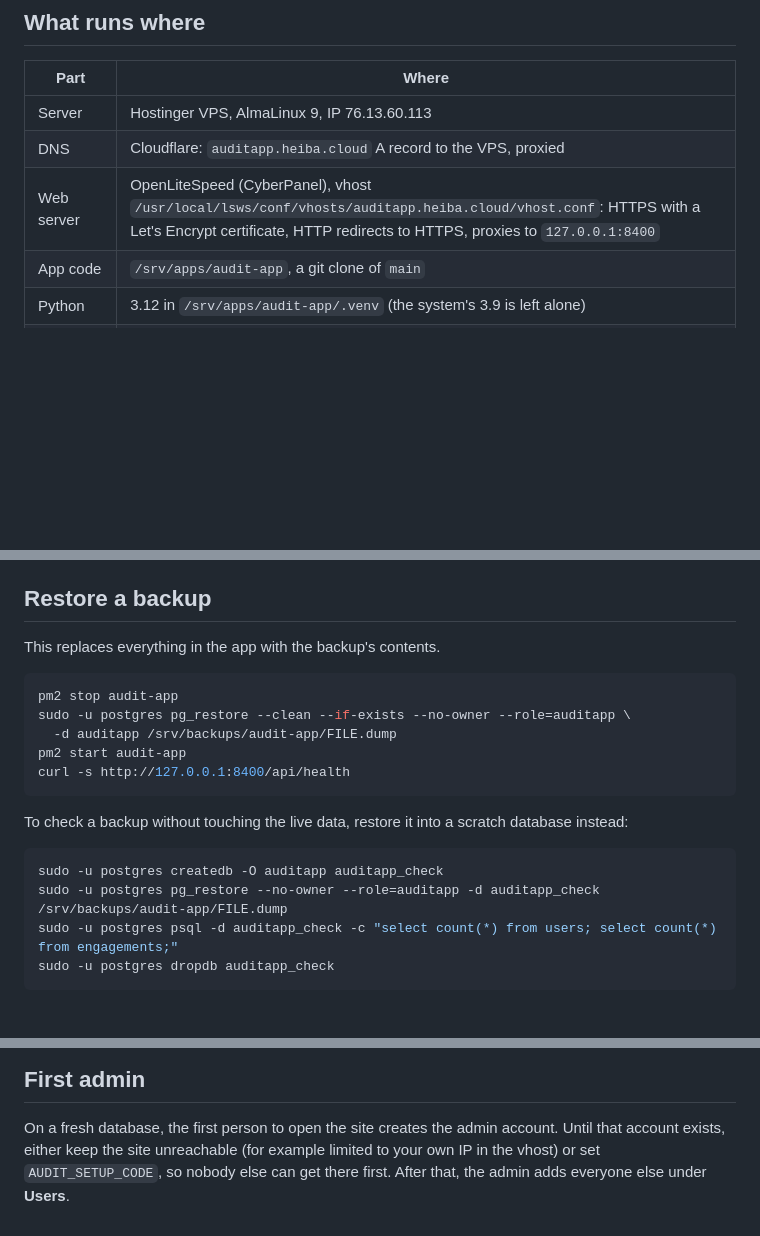
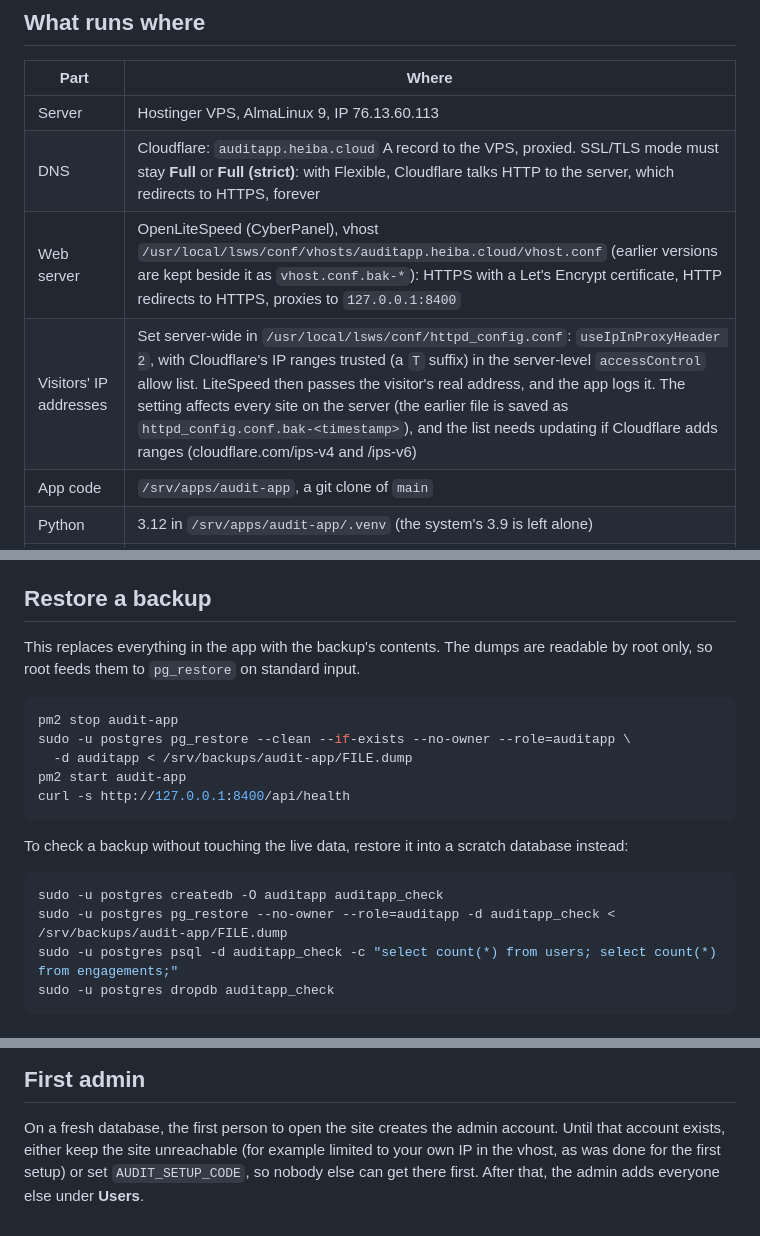
Before and after one commit to ibrahimheiba87/Audit-App, a Markdown page: docs/OPERATIONS.md, 3 parts joined by grey strips. Drawn GitHub-style; blank space fills up the shorter version.

Commit message:
Match the operations guide to the server: restore from stdin, Cloudflare SSL mode, real IPs
Co-Authored-By: Claude Opus 5.5 (1M context) <noreply@anthropic.com>
Claude-Session: https://claude.ai/code/session_01RiW4AXnSRL42NFmBXsKRqZ

````diff
--- a/docs/OPERATIONS.md
+++ b/docs/OPERATIONS.md
@@ -8,8 +8,9 @@ turn on the AI assistant. It's written for whoever runs commands on the server,
 | Part | Where |
 | --- | --- |
 | Server | Hostinger VPS, AlmaLinux 9, IP 76.13.60.113 |
-| DNS | Cloudflare: `auditapp.heiba.cloud` A record to the VPS, proxied |
-| Web server | OpenLiteSpeed (CyberPanel), vhost `/usr/local/lsws/conf/vhosts/auditapp.heiba.cloud/vhost.conf`: HTTPS with a Let's Encrypt certificate, HTTP redirects to HTTPS, proxies to `127.0.0.1:8400` |
+| DNS | Cloudflare: `auditapp.heiba.cloud` A record to the VPS, proxied. SSL/TLS mode must stay **Full** or **Full (strict)**: with Flexible, Cloudflare talks HTTP to the server, which redirects to HTTPS, forever |
+| Web server | OpenLiteSpeed (CyberPanel), vhost `/usr/local/lsws/conf/vhosts/auditapp.heiba.cloud/vhost.conf` (earlier versions are kept beside it as `vhost.conf.bak-*`): HTTPS with a Let's Encrypt certificate, HTTP redirects to HTTPS, proxies to `127.0.0.1:8400` |
+| Visitors' IP addresses | Set server-wide in `/usr/local/lsws/conf/httpd_config.conf`: `useIpInProxyHeader 2`, with Cloudflare's IP ranges trusted (a `T` suffix) in the server-level `accessControl` allow list. LiteSpeed then passes the visitor's real address, and the app logs it. The setting affects every site on the server (the earlier file is saved as `httpd_config.conf.bak-<timestamp>`), and the list needs updating if Cloudflare adds ranges (cloudflare.com/ips-v4 and /ips-v6) |
 | App code | `/srv/apps/audit-app`, a git clone of `main` |
 | Python | 3.12 in `/srv/apps/audit-app/.venv` (the system's 3.9 is left alone) |
 | Process | PM2 process `audit-app`, started by `/srv/apps/audit-app-start.sh`, which loads the settings and runs `uvicorn app.main:app --host 127.0.0.1 --port 8400 --proxy-headers --forwarded-allow-ips 127.0.0.1` with a single worker. It's in PM2's saved list, so it starts again after a reboot |
@@ -72,12 +73,13 @@ Copy them somewhere else regularly, such as another machine or cloud storage, wi
 
 ## Restore a backup
 
-This replaces everything in the app with the backup's contents.
+This replaces everything in the app with the backup's contents. The dumps are readable by
+root only, so root feeds them to `pg_restore` on standard input.
 
 ```bash
 pm2 stop audit-app
 sudo -u postgres pg_restore --clean --if-exists --no-owner --role=auditapp \
-  -d auditapp /srv/backups/audit-app/FILE.dump
+  -d auditapp < /srv/backups/audit-app/FILE.dump
 pm2 start audit-app
 curl -s http://127.0.0.1:8400/api/health
 ```
@@ -86,7 +88,7 @@ To check a backup without touching the live data, restore it into a scratch data
 
 ```bash
 sudo -u postgres createdb -O auditapp auditapp_check
-sudo -u postgres pg_restore --no-owner --role=auditapp -d auditapp_check /srv/backups/audit-app/FILE.dump
+sudo -u postgres pg_restore --no-owner --role=auditapp -d auditapp_check < /srv/backups/audit-app/FILE.dump
 sudo -u postgres psql -d auditapp_check -c "select count(*) from users; select count(*) from engagements;"
 sudo -u postgres dropdb auditapp_check
 ```
@@ -116,5 +118,6 @@ To turn it off again, delete the `ANTHROPIC_API_KEY` line and restart.
 
 On a fresh database, the first person to open the site creates the admin account. Until that
 account exists, either keep the site unreachable (for example limited to your own IP in the
-vhost) or set `AUDIT_SETUP_CODE`, so nobody else can get there first. After that, the admin adds
+vhost, as was done for the first setup) or set `AUDIT_SETUP_CODE`, so nobody else can get there
+first. After that, the admin adds
 everyone else under **Users**.
````
